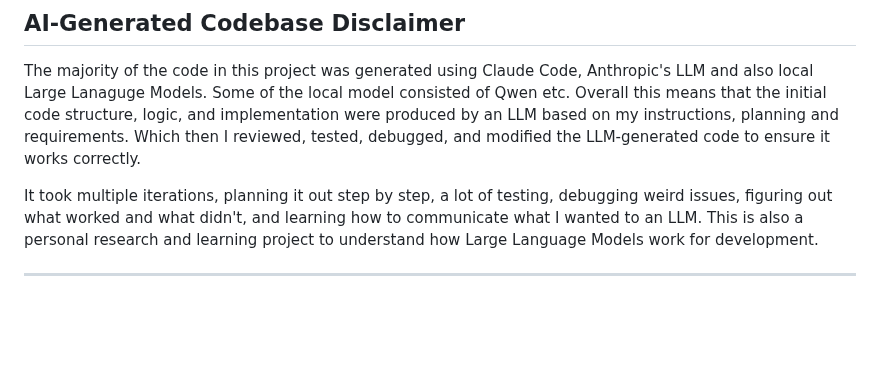
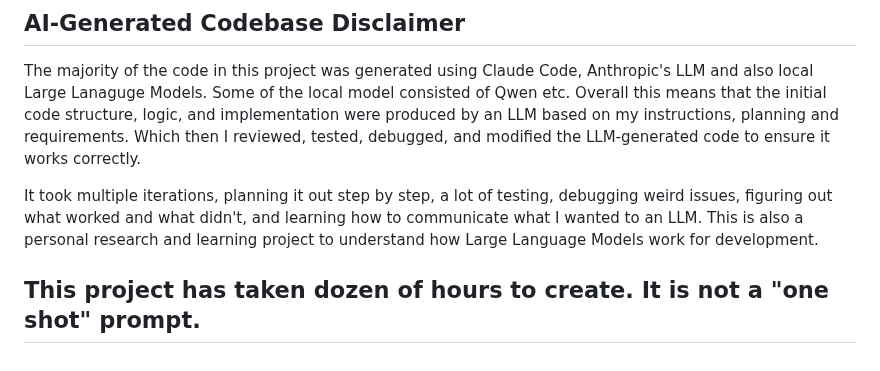
Before and after one commit to Caleb-J773/DigiShell, a Markdown page: README.md, the part around the change. Drawn GitHub-style; blank space fills up the shorter version.

Commit message:
Clarify project effort and learning process
Added a note about the time investment in the project.

```diff
--- a/README.md
+++ b/README.md
@@ -174,4 +174,5 @@ Which then I reviewed, tested, debugged, and modified the LLM-generated code to
 
 It took multiple iterations, planning it out step by step, a lot of testing, debugging weird issues, figuring out what worked and what didn't, and learning how to communicate what I wanted to an LLM. This is also a personal research and learning project to understand how Large Language Models work for development.
 
+This project has taken dozen of hours to create. It is not a "one shot" prompt.
 ---
```
